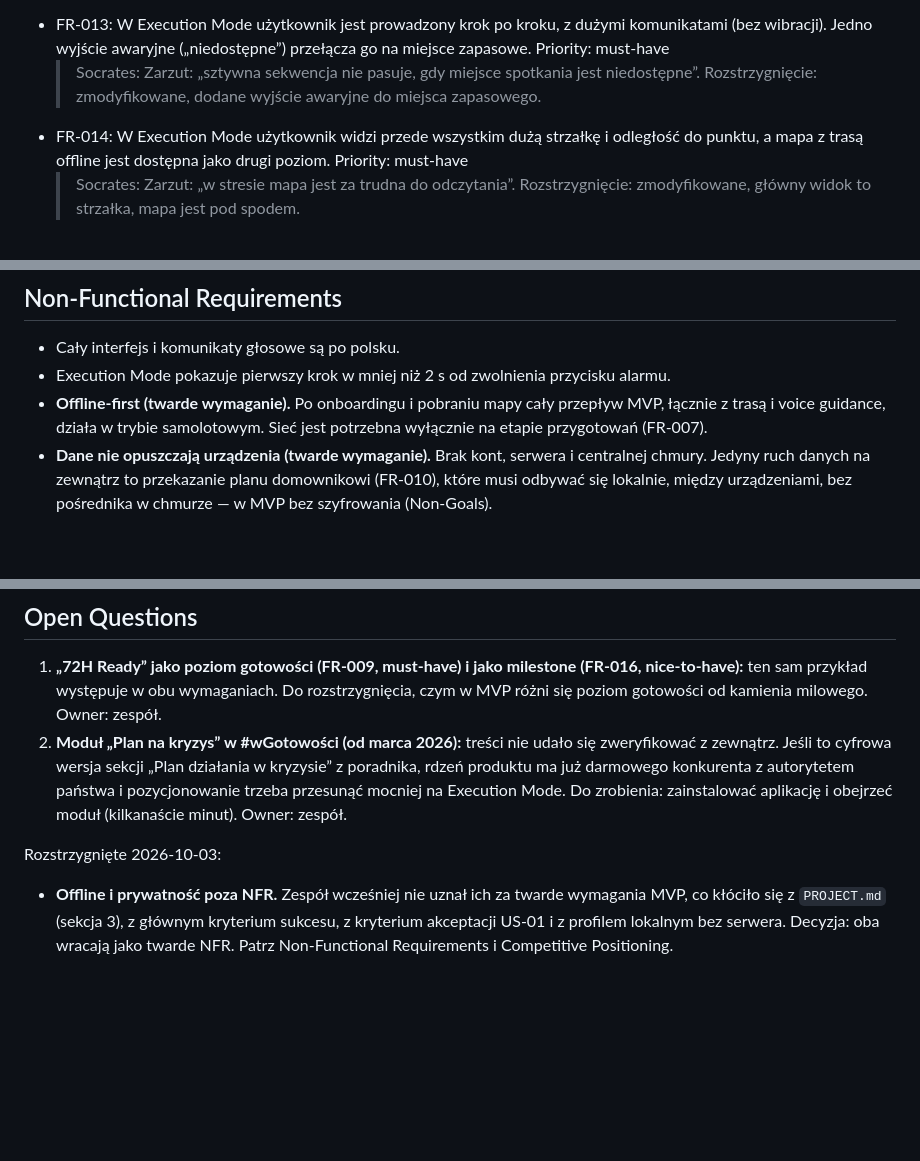
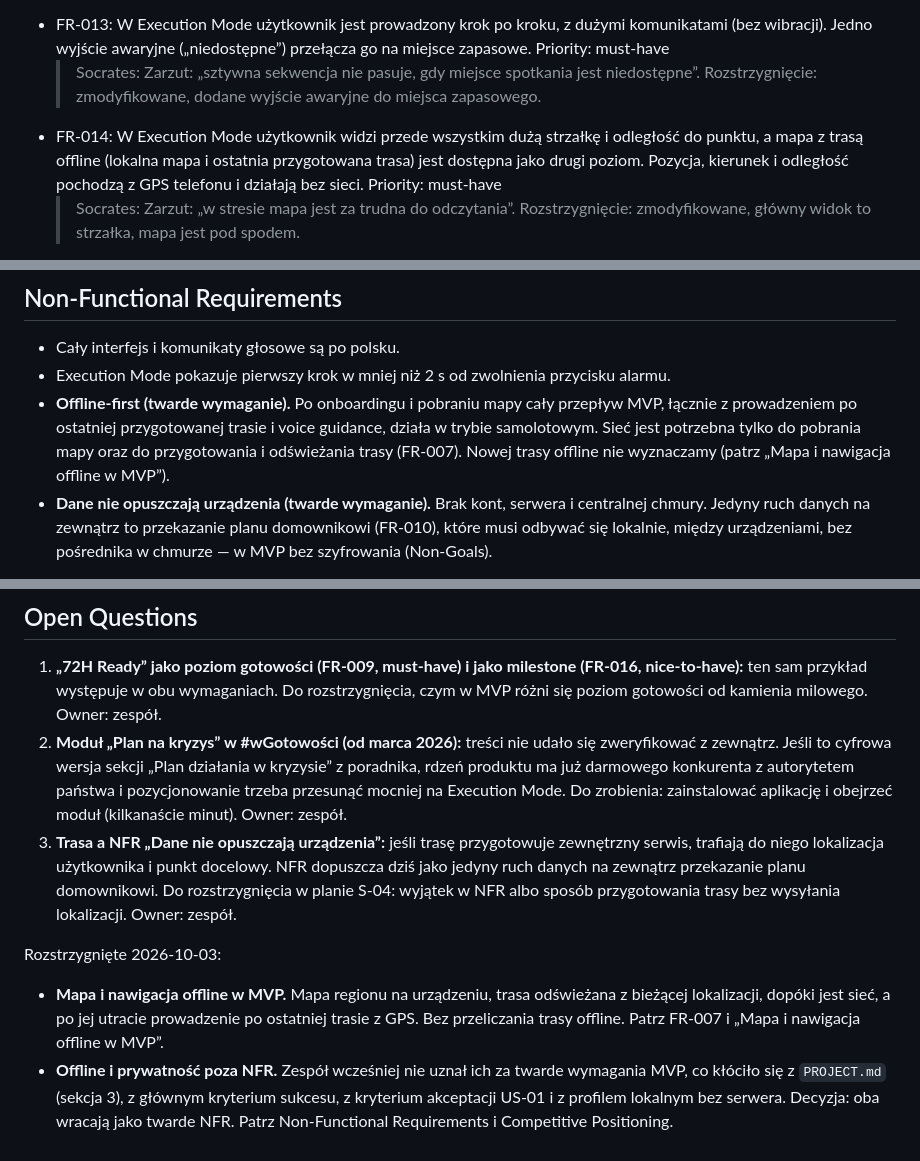
Before and after one commit to jazlik/turbo-defence, a Markdown page: context/foundation/prd.md, 3 parts joined by grey strips. Drawn GitHub-style; blank space fills up the shorter version.

```diff
--- a/context/foundation/prd.md
+++ b/context/foundation/prd.md
@@ -144,7 +158,7 @@ Decyzje zakresowe:
   > Socrates: Zarzut: „przypadkowe naciśnięcie w kieszeni uruchamia tryb kryzysowy”. Rozstrzygnięcie: zmodyfikowane, start wymaga przytrzymania albo potwierdzenia.
 - FR-013: W Execution Mode użytkownik jest prowadzony krok po kroku, z dużymi komunikatami (bez wibracji). Jedno wyjście awaryjne („niedostępne”) przełącza go na miejsce zapasowe. Priority: must-have
   > Socrates: Zarzut: „sztywna sekwencja nie pasuje, gdy miejsce spotkania jest niedostępne”. Rozstrzygnięcie: zmodyfikowane, dodane wyjście awaryjne do miejsca zapasowego.
-- FR-014: W Execution Mode użytkownik widzi przede wszystkim dużą strzałkę i odległość do punktu, a mapa z trasą offline jest dostępna jako drugi poziom. Priority: must-have
+- FR-014: W Execution Mode użytkownik widzi przede wszystkim dużą strzałkę i odległość do punktu, a mapa z trasą offline (lokalna mapa i ostatnia przygotowana trasa) jest dostępna jako drugi poziom. Pozycja, kierunek i odległość pochodzą z GPS telefonu i działają bez sieci. Priority: must-have
   > Socrates: Zarzut: „w stresie mapa jest za trudna do odczytania”. Rozstrzygnięcie: zmodyfikowane, główny widok to strzałka, mapa jest pod spodem.
 - FR-015: W Execution Mode użytkownik słyszy kolejne kroki głosem. Głos jest domyślnie włączony, ale użytkownik może go wyłączyć. Priority: must-have
   > Socrates: Zarzut: „w kryzysie użytkownik idzie i nie patrzy w ekran”. Rozstrzygnięcie: wraca do MVP jako must-have.
@@ -159,7 +173,7 @@ Decyzje zakresowe:
 
 - Cały interfejs i komunikaty głosowe są po polsku.
 - Execution Mode pokazuje pierwszy krok w mniej niż 2 s od zwolnienia przycisku alarmu.
-- **Offline-first (twarde wymaganie).** Po onboardingu i pobraniu mapy cały przepływ MVP, łącznie z trasą i voice guidance, działa w trybie samolotowym. Sieć jest potrzebna wyłącznie na etapie przygotowań (FR-007).
+- **Offline-first (twarde wymaganie).** Po onboardingu i pobraniu mapy cały przepływ MVP, łącznie z prowadzeniem po ostatniej przygotowanej trasie i voice guidance, działa w trybie samolotowym. Sieć jest potrzebna tylko do pobrania mapy oraz do przygotowania i odświeżania trasy (FR-007). Nowej trasy offline nie wyznaczamy (patrz „Mapa i nawigacja offline w MVP”).
 - **Dane nie opuszczają urządzenia (twarde wymaganie).** Brak kont, serwera i centralnej chmury. Jedyny ruch danych na zewnątrz to przekazanie planu domownikowi (FR-010), które musi odbywać się lokalnie, między urządzeniami, bez pośrednika w chmurze — w MVP bez szyfrowania (Non-Goals).
 
 Oba twarde NFR wynikają z zasad projektowych `PROJECT.md` (sekcja 3), z głównego kryterium sukcesu (demo w trybie samolotowym), z kryterium akceptacji US-01 i z analizy konkurencji (Competitive Positioning). Wcześniejsza decyzja o potraktowaniu ich jako miękkich została wycofana 2026-10-03.
@@ -194,6 +209,8 @@ Uwaga: model ról zakłada przekazanie planu domownikom. `PROJECT.md` ma tu sprz
 
 1. **„72H Ready” jako poziom gotowości (FR-009, must-have) i jako milestone (FR-016, nice-to-have):** ten sam przykład występuje w obu wymaganiach. Do rozstrzygnięcia, czym w MVP różni się poziom gotowości od kamienia milowego. Owner: zespół.
 2. **Moduł „Plan na kryzys” w #wGotowości (od marca 2026):** treści nie udało się zweryfikować z zewnątrz. Jeśli to cyfrowa wersja sekcji „Plan działania w kryzysie” z poradnika, rdzeń produktu ma już darmowego konkurenta z autorytetem państwa i pozycjonowanie trzeba przesunąć mocniej na Execution Mode. Do zrobienia: zainstalować aplikację i obejrzeć moduł (kilkanaście minut). Owner: zespół.
+3. **Trasa a NFR „Dane nie opuszczają urządzenia”:** jeśli trasę przygotowuje zewnętrzny serwis, trafiają do niego lokalizacja użytkownika i punkt docelowy. NFR dopuszcza dziś jako jedyny ruch danych na zewnątrz przekazanie planu domownikowi. Do rozstrzygnięcia w planie S-04: wyjątek w NFR albo sposób przygotowania trasy bez wysyłania lokalizacji. Owner: zespół.
 
 Rozstrzygnięte 2026-10-03:
+- **Mapa i nawigacja offline w MVP.** Mapa regionu na urządzeniu, trasa odświeżana z bieżącej lokalizacji, dopóki jest sieć, a po jej utracie prowadzenie po ostatniej trasie z GPS. Bez przeliczania trasy offline. Patrz FR-007 i „Mapa i nawigacja offline w MVP”.
 - **Offline i prywatność poza NFR.** Zespół wcześniej nie uznał ich za twarde wymagania MVP, co kłóciło się z `PROJECT.md` (sekcja 3), z głównym kryterium sukcesu, z kryterium akceptacji US-01 i z profilem lokalnym bez serwera. Decyzja: oba wracają jako twarde NFR. Patrz Non-Functional Requirements i Competitive Positioning.
```
Also changed, not shown: other parts of context/foundation/prd.md (+21 -6 lines), context/foundation/roadmap.md (+8 -5 lines).
